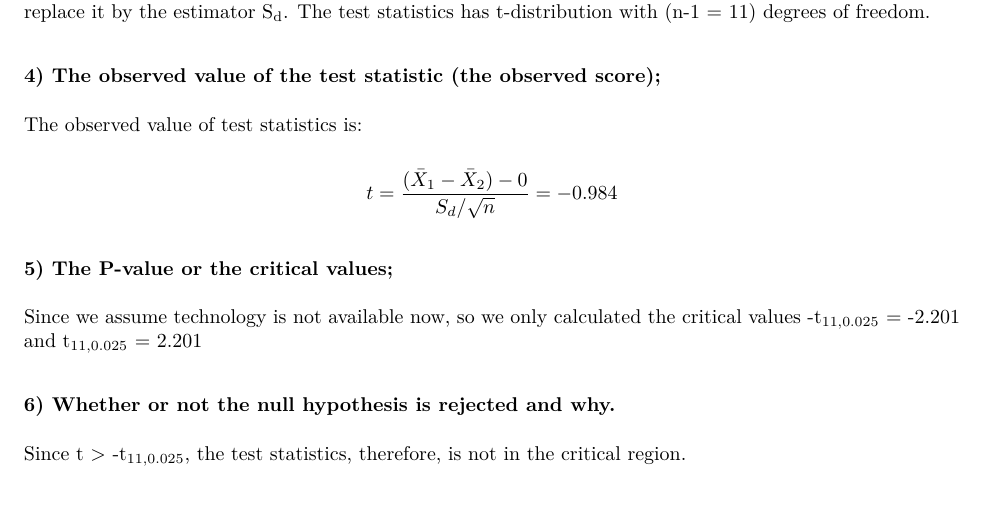
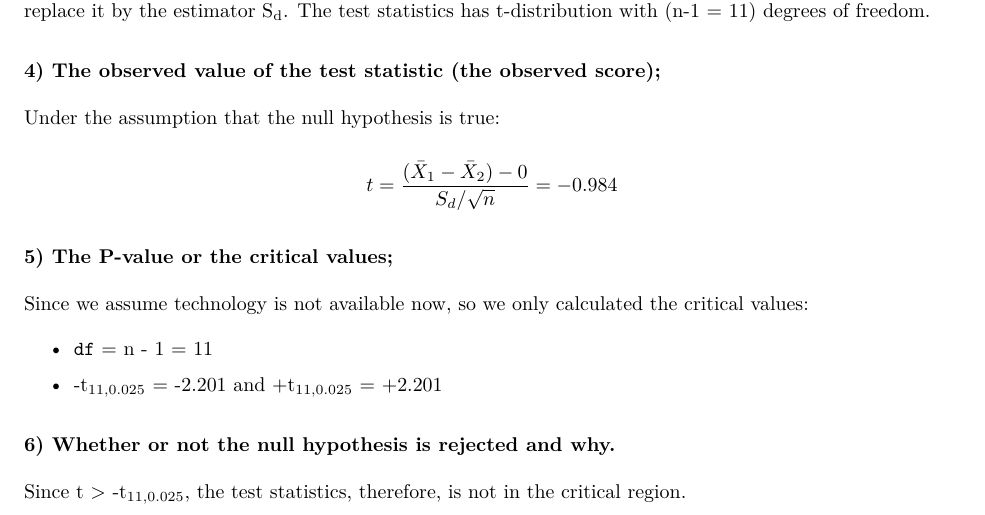
Before and after one commit to HongyuHe/statistics-G6, an R Markdown document (a3/Hongyu/assignment3.Rmd): part of page 1 of 5, cut so that both start at the same text. The pictures show the output file a3/Hongyu/assignment3.pdf that the author committed with the source.

Commit message:
refine answers

```diff
--- a/a3/Hongyu/assignment3.Rmd
+++ b/a3/Hongyu/assignment3.Rmd
@@ -30,14 +30,18 @@ According to the problem, the standard deviation of the population is unknown. T
 
 ### 4) The observed value of the test statistic (the observed score);
 
-The observed value of test statistics is:
+Under the assumption that the null hypothesis is true:
 
 $$
 t = \frac{ (\bar{X}_1 - \bar{X}_2) - 0 }{ S_d/ \sqrt{n} } = -0.984
 $$
 
 ### 5) The P-value or the critical values;
-  Since we assume technology is not available now, so we only calculated the critical values -t~11,0.025~ =  -2.201 and t~11,0.025~ =  2.201
+  Since we assume technology is not available now, so we only calculated the critical values:
+
+- `df` = n - 1 = 11
+
+- -t~11,0.025~ =  -2.201 and +t~11,0.025~ =  +2.201
 
 ### 6) Whether or not the null hypothesis is rejected and why.
   Since t > -t~11,0.025~, the test statistics, therefore, is not in the critical region.
```
Also changed, not shown: a3/Hongyu/assignment3.pdf.
